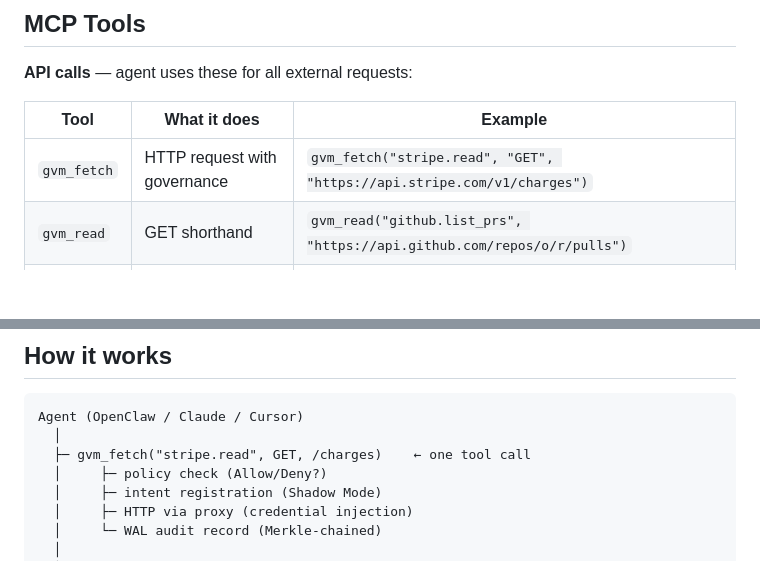
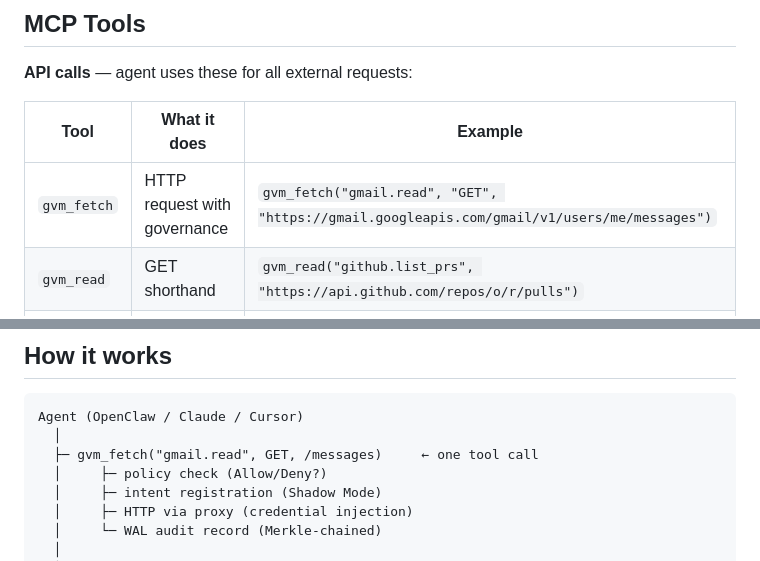
Before and after one commit to skwuwu/analemma-gvm-openclaw, a Markdown page: README.md, 2 parts joined by grey strips. GitHub-like rendering; blank space fills up the shorter version.

Commit message:
fix: replace remaining Stripe references with Gmail in README

````diff
--- a/README.md
+++ b/README.md
@@ -86,7 +86,7 @@ The skill auto-loads from `~/.openclaw/skills/`. Add MCP server:
 
 | Tool | What it does | Example |
 |------|-------------|---------|
-| `gvm_fetch` | HTTP request with governance | `gvm_fetch("stripe.read", "GET", "https://api.stripe.com/v1/charges")` |
+| `gvm_fetch` | HTTP request with governance | `gvm_fetch("gmail.read", "GET", "https://gmail.googleapis.com/gmail/v1/users/me/messages")` |
 | `gvm_read` | GET shorthand | `gvm_read("github.list_prs", "https://api.github.com/repos/o/r/pulls")` |
 | `gvm_write` | POST shorthand | `gvm_write("slack.send", "https://slack.com/api/chat.postMessage", body)` |
 
@@ -116,7 +116,7 @@ One call = intent declaration + policy check + execution. No separate steps.
 ```
 Agent (OpenClaw / Claude / Cursor)
   │
-  ├─ gvm_fetch("stripe.read", GET, /charges)    ← one tool call
+  ├─ gvm_fetch("gmail.read", GET, /messages)     ← one tool call
   │     ├─ policy check (Allow/Deny?)
   │     ├─ intent registration (Shadow Mode)
   │     ├─ HTTP via proxy (credential injection)
````
